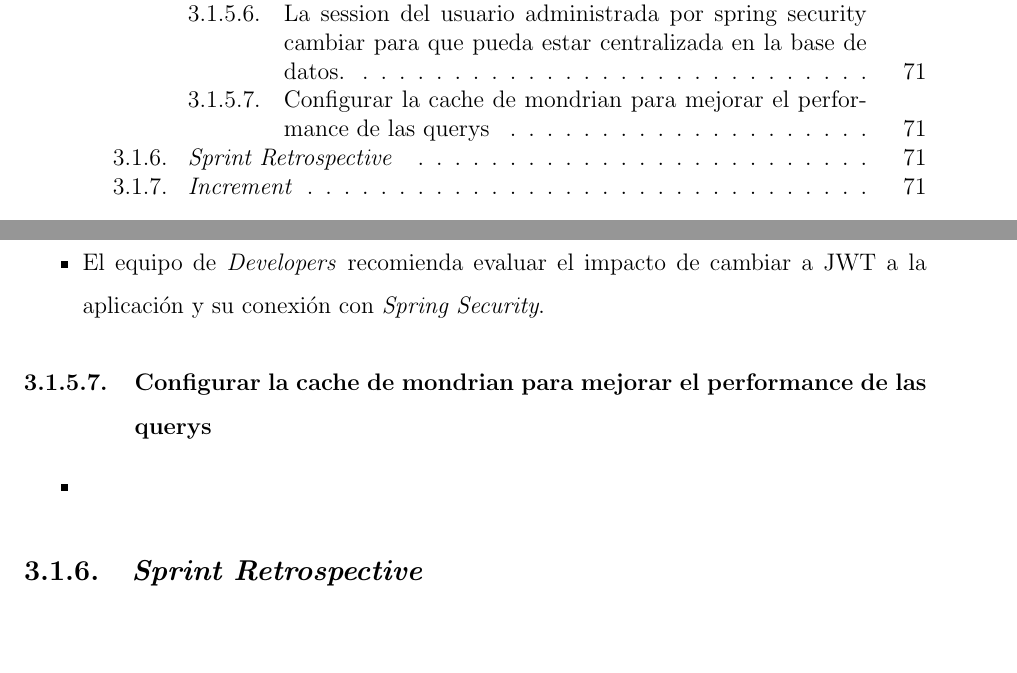
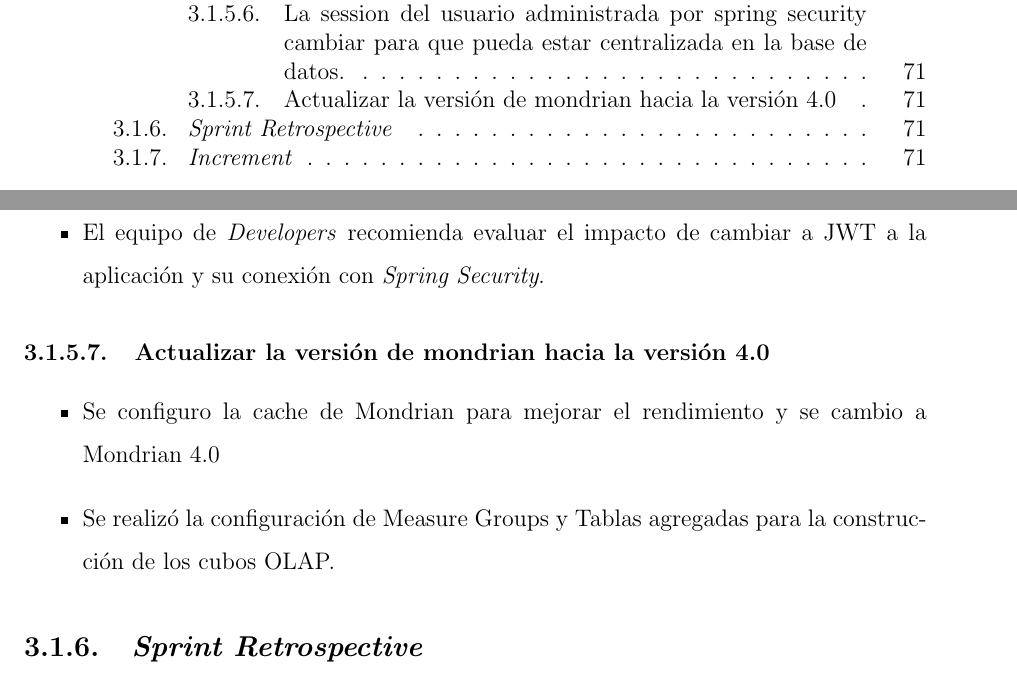
Before and after one commit to yomarhuamani/degree, a LaTeX thesis (Degree.tex, which reads ChapterIII/chapterIII.tex): two parts of pages 5 and 83 of 88, joined at a grey line, cut so that both start at the same text, the shorter picture padded with empty space. Compiled offline with pdfLaTeX.

Commit message:
txs auto checkin

```diff
--- a/ChapterIII/chapterIII.tex
+++ b/ChapterIII/chapterIII.tex
@@ -166,10 +166,11 @@
 				\item El m\'{o}dulo Rubik Report ya es centralizado y administrado bajo spring security.
 				\item El equipo de \textit{Developers} recomienda evaluar el impacto de cambiar a JWT a la aplicaci\'{o}n y su conexi\'{o}n con \textit{Spring Security}.
 			\end{itemize}
-		\subsubsection{Configurar la cache de mondrian para mejorar el performance de las querys}
+		\subsubsection{Actualizar la versi\'{o}n de mondrian hacia la versi\'{on 4.0}}
 
 		\begin{itemize}
-			\item
+			\item Se configuro la cache de Mondrian para mejorar el rendimiento y se cambio a Mondrian 4.0
+			\item Se realiz\'{o} la configuraci\'{o}n de Measure Groups y Tablas agregadas para la construcci\'{o}n de los cubos OLAP.
 		\end{itemize}
 
 
```
